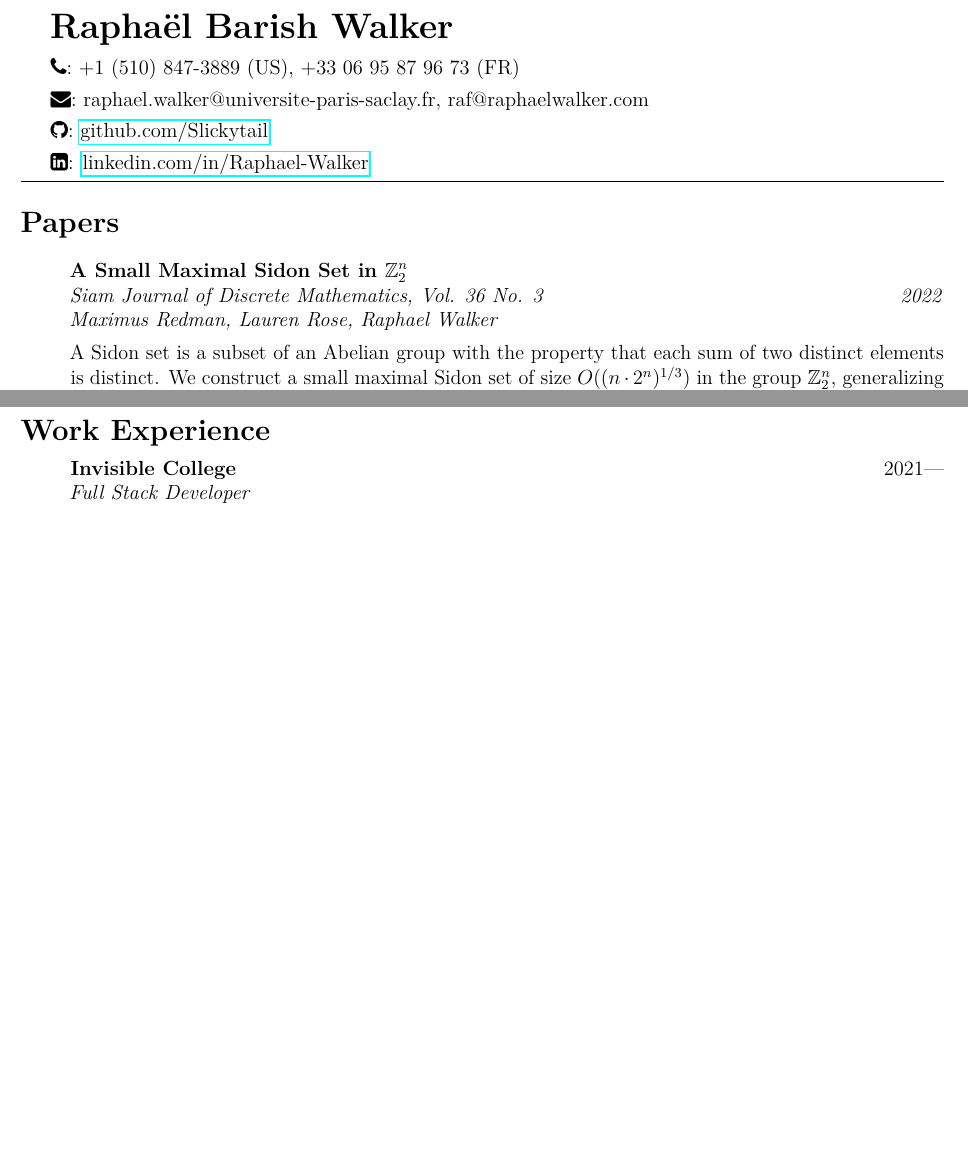
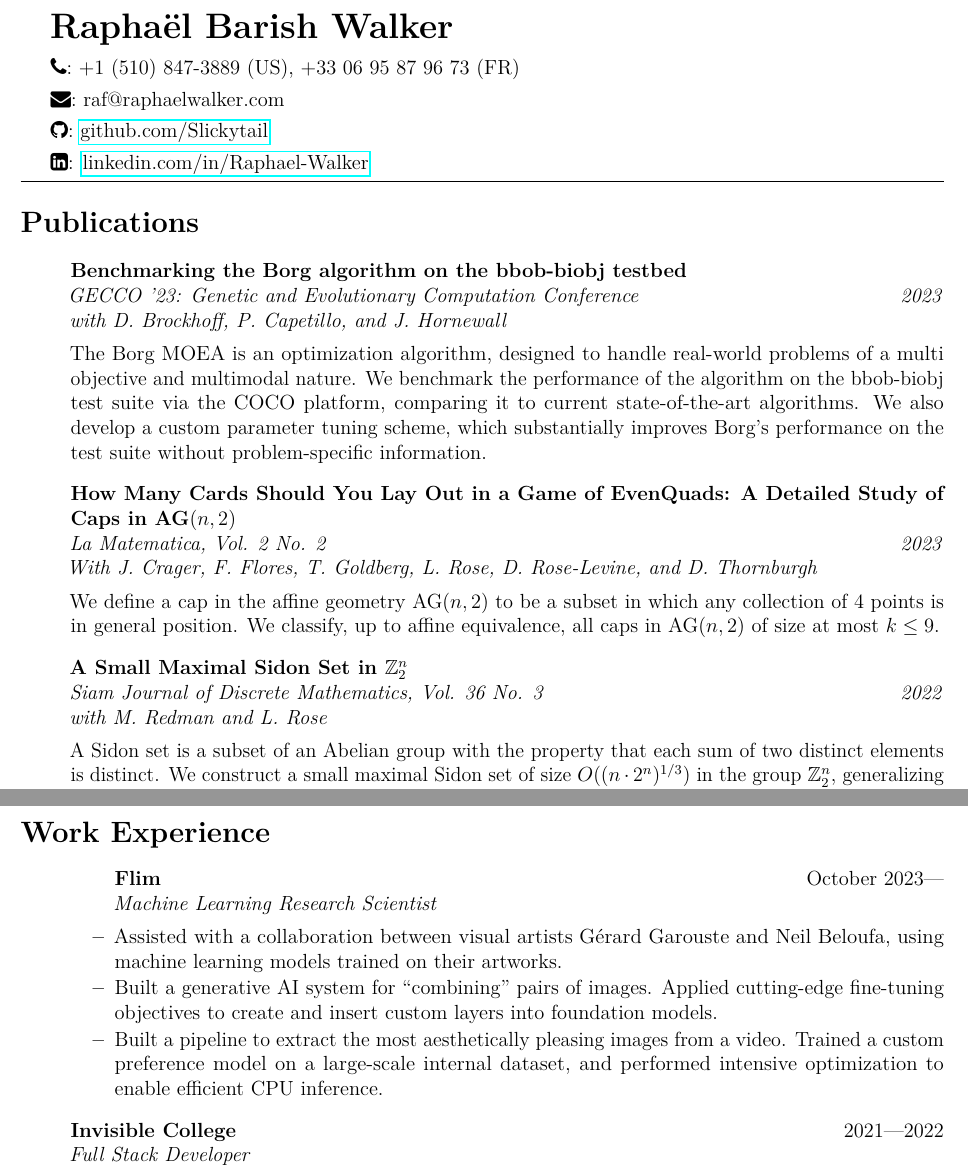
Before and after one commit to Slickytail/resume, a LaTeX CV (Raphael Walker CV.tex): two parts of pages 1 and 2 of 2 before the commit and two parts of pages 1 and 2 of 3 after it, joined at a grey line, cut so that both start at the same text, the shorter picture padded with empty space. Compiled offline with pdfLaTeX.

Commit message:
Add flim experience and some more publications

```diff
--- a/Raphael Walker CV.tex
+++ b/Raphael Walker CV.tex
@@ -15,6 +15,7 @@
 \usepackage{lmodern}
 \usepackage[T1]{fontenc}
 \usepackage[babel=true]{microtype}
+\usepackage{xcolor}
 
 \usepackage{textcomp}
 \usepackage{enumitem}
@@ -41,7 +42,7 @@
 
 \faPhone : +1 (510) 847-3889 (US), +33 06 95 87 96 73 (FR)\vspace{4pt}
 
-        \faEnvelope : raphael.walker@universite-paris-saclay.fr, raf@raphaelwalker.com\vspace{4pt}
+\faEnvelope : raf@raphaelwalker.com\vspace{4pt}
 
 \faGithub : \href{https://github.com/Slickytail}{github.com/Slickytail}\vspace{4pt}
 
@@ -55,14 +56,33 @@
 
 \hrule
 
-\section*{Papers}
+\section*{Publications}
 \begin{itemize}[label=]
+    \item
+        \textbf{Benchmarking the Borg algorithm on the bbob-biobj testbed}\\
+        \textit{GECCO '23: Genetic and Evolutionary Computation Conference \hfill 2023}\\
+        \textit{with D. Brockhoff, P. Capetillo, and J. Hornewall}
+
+        The Borg MOEA is an optimization algorithm, designed to handle real-world problems of a multi objective and multimodal nature.
+        We benchmark the performance of the algorithm on the bbob-biobj test suite via the COCO platform, comparing it to current state-of-the-art algorithms.
+        We also develop a custom parameter tuning scheme, which substantially improves Borg's performance on the test suite without problem-specific information.
+
+    \item
+        \textbf{How Many Cards Should You Lay Out in a Game of EvenQuads: A Detailed Study of Caps in AG$(n, 2)$}\\
+        \textit{La Matematica, Vol. 2 No. 2 \hfill 2023}\\
+        \textit{With J. Crager, F. Flores, T. Goldberg, L. Rose, D. Rose-Levine, and D. Thornburgh}
+
+        We define a cap in the affine geometry AG$(n, 2)$ to be a subset in which any collection of 4 points is in general position.
+        We classify, up to affine equivalence, all caps in AG$(n, 2)$ of size at most $k \leq 9$.
+
     \item
         \textbf{A Small Maximal Sidon Set in $\mathbb{Z}_2^n$}\\
         \textit{Siam Journal of Discrete Mathematics, Vol. 36 No. 3 \hfill 2022}\\
-        \textit{Maximus Redman, Lauren Rose, Raphael Walker}
+        \textit{with M. Redman and L. Rose}
 
-        A Sidon set is a subset of an Abelian group with the property that each sum of two distinct elements is distinct. We construct a small maximal Sidon set of size $O((n \cdot 2^n)^{1/3})$ in the group ${\mathbb{Z}}_2^n$, generalizing a result of Ruzsa concerning maximal Sidon sets in the integers.
+        A Sidon set is a subset of an Abelian group with the property that each sum of two distinct elements is distinct.
+        We construct a small maximal Sidon set of size $O((n \cdot 2^n)^{1/3})$ in the group ${\mathbb{Z}}_2^n$,
+        generalizing a result of Ruzsa concerning maximal Sidon sets in the integers.
 
 \end{itemize}
 
@@ -111,8 +131,19 @@
 
 \section*{Work Experience} \vspace{-0.5em}
 \begin{itemize}[label=]
+        \textbf{Flim} \hfill October 2023---\\
+        \textit{Machine Learning Research Scientist}
+        \begin{explist}
+        \item Assisted with a collaboration between visual artists G\'erard Garouste and Neil Beloufa, using machine learning models trained on their artworks.
+        \item Built a generative AI system for ``combining'' pairs of images.
+            Applied cutting-edge fine-tuning objectives to create and insert custom layers into foundation models.
+        \item Built a pipeline to extract the most aesthetically pleasing images from a video.
+            Trained a custom preference model on a large-scale internal dataset,
+            and performed intensive optimization to enable efficient CPU inference.
+        \end{explist}
+
     \item
-    \textbf{Invisible College} \hfill 2021---\\
+        \textbf{Invisible College} \hfill 2021---2022\\
         \textit{Full Stack Developer}
         \begin{explist}
         \item \href{https://peeryview.org}{PeeryView.org}
```
Also changed, not shown: Raphael Walker Resume.tex (+30 -8 lines), Raphael Walker CV.tex (4 more changed lines). Lines whose indentation alone changed are shown as unchanged.
